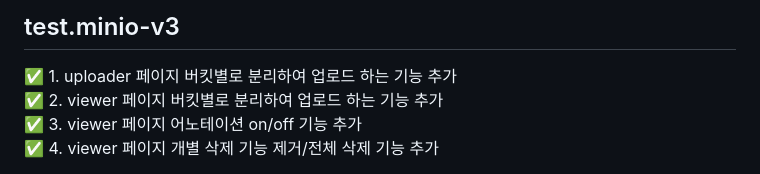
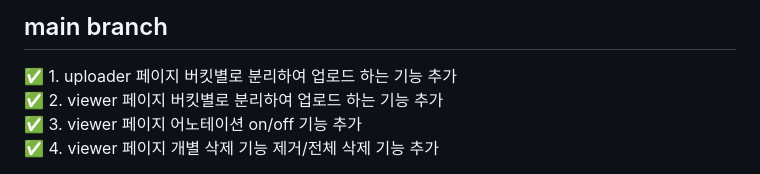
Before and after one commit to hgk0404-v2/mlops-POC, a Markdown page: readme.md, the part around the change. GitHub-like rendering.

Commit message:
main branch edit readme

```diff
--- a/readme.md
+++ b/readme.md
@@ -1,4 +1,4 @@
-## test.minio-v3
+## main branch
 ✅ 1. uploader 페이지 버킷별로 분리하여 업로드 하는 기능 추가 <br>
 ✅ 2. viewer 페이지 버킷별로 분리하여 업로드 하는 기능 추가 <br>
 ✅ 3. viewer 페이지 어노테이션 on/off 기능 추가 <br>
```
